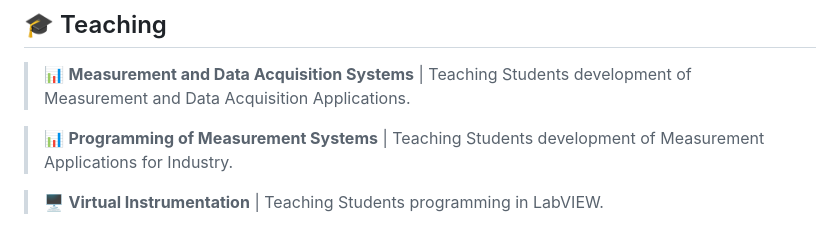
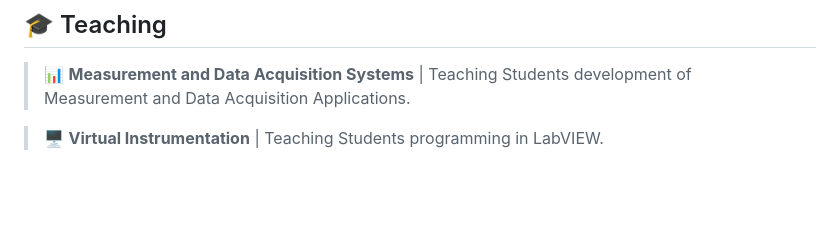
Before and after one commit to borispustejovsky/borispustejovsky, a Markdown page: README.md, the part around the change. GitHub-like rendering; blank space fills up the shorter version.

Commit message:
Update README.md
Removed section on programming of measurement applications for industry.

```diff
--- a/README.md
+++ b/README.md
@@ -93,6 +93,4 @@ I build production-grade solutions for Industry.
 
  > 📊 **Measurement and Data Acquisition Systems** | Teaching Students development of Measurement and Data Acquisition Applications.
 
- > 📊 **Programming of Measurement Systems** | Teaching Students development of Measurement Applications for Industry.
-
  > 🖥️ **Virtual Instrumentation** | Teaching Students programming in LabVIEW.
```
